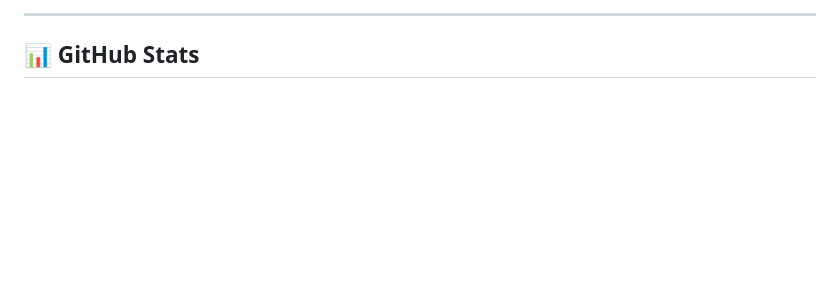
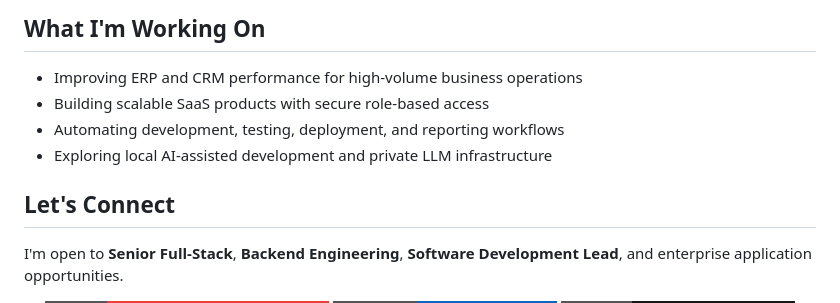
Before and after one commit to sarfaraz-ahmad-sa/sarfaraz-ahmad-sa, a Markdown page: README.md, the part around one of its changes. Drawn GitHub-style; badges without logos; blank space fills up the shorter version.

```diff
--- a/README.md
+++ b/README.md
@@ -62,8 +164,15 @@ Based in **Karachi, Pakistan** 🌍
 
 </div>
 
----
+## What I'm Working On
 
-## 📊 GitHub Stats
+- Improving ERP and CRM performance for high-volume business operations
+- Building scalable SaaS products with secure role-based access
+- Automating development, testing, deployment, and reporting workflows
+- Exploring local AI-assisted development and private LLM infrastructure
+
+## Let's Connect
+
+I'm open to **Senior Full-Stack**, **Backend Engineering**, **Software Development Lead**, and enterprise application opportunities.
 
 <div align="center">
```
Also changed, not shown: other parts of README.md (+141 -100 lines).
